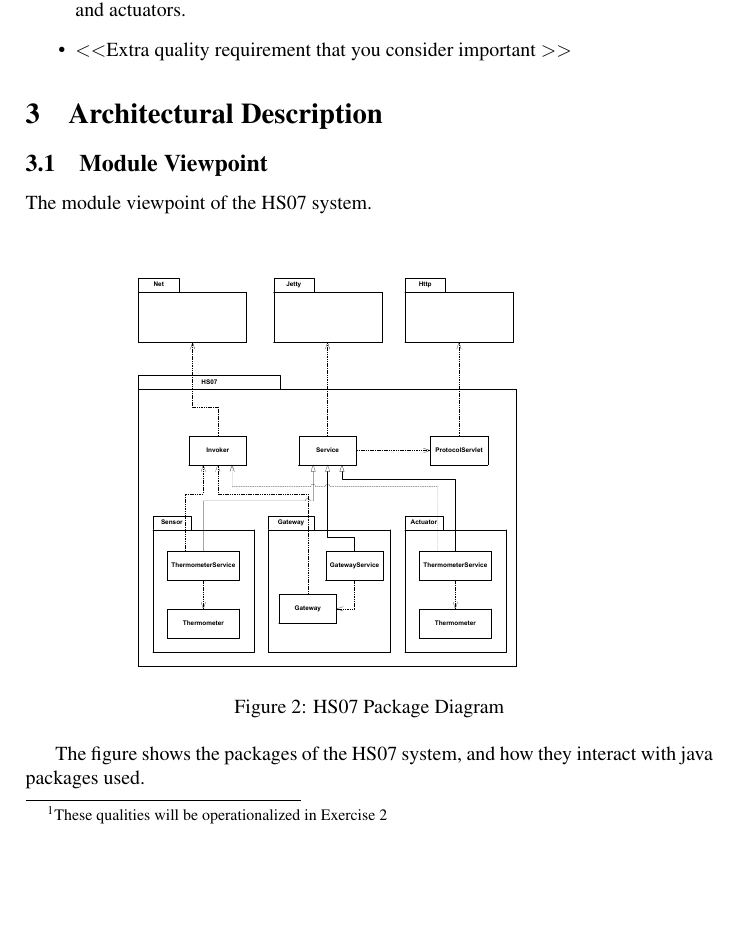
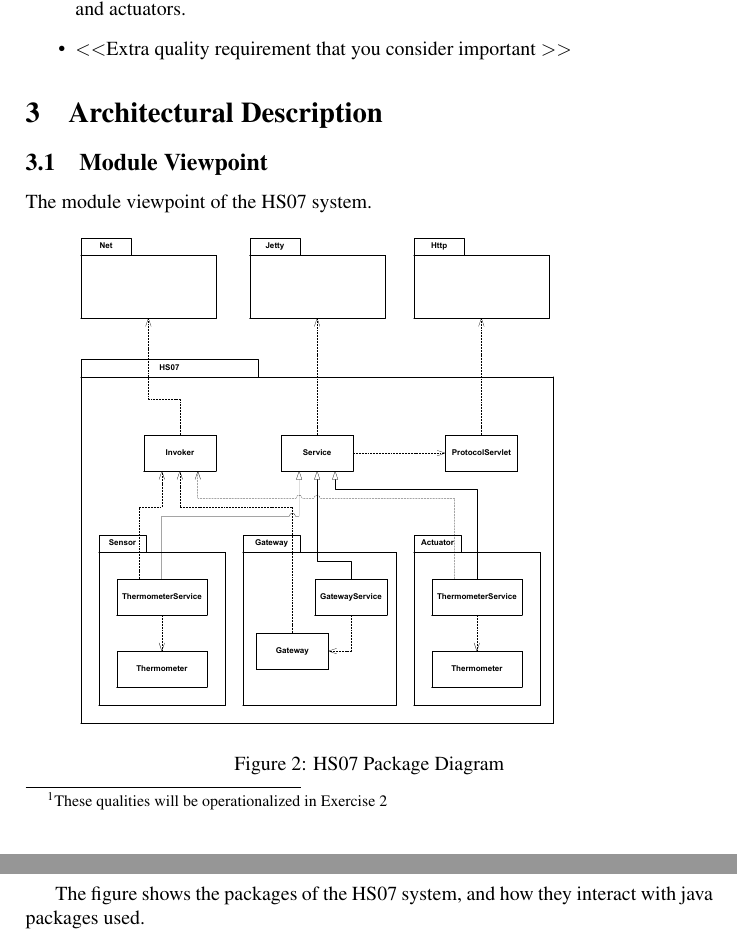
Before and after one commit to ahpoder/pasoos2007hbc, a LaTeX paper (SAiP/Module1/H1/doc/paper.tex): part of page 2 of 5 before the commit and two parts of pages 2 and 3 of 5 after it, the two joined at a grey line, cut so that both start at the same text, the shorter picture padded with empty space. Compiled offline with pdfLaTeX.

Commit message:
Added a new MV figure

```diff
--- a/SAiP/Module1/H1/doc/paper.tex
+++ b/SAiP/Module1/H1/doc/paper.tex
@@ -82,7 +82,7 @@ are\footnote{These qualities will be operationalized in Exercise 2}:
 The module viewpoint of the HS07 system.
 
 \begin{figure}[!htb]
-\center {\includegraphics[viewport=0 10 600 550,scale=0.4]{figures/mv.pdf}}
+\center {\includegraphics[viewport=0 10 600 500,scale=0.5]{figures/mv.pdf}}
 \caption{HS07 Package Diagram}
 \label{fig:mv}
 \end{figure}
```
Also changed, not shown: SAiP/Module1/H1/doc/paper.pdf.
